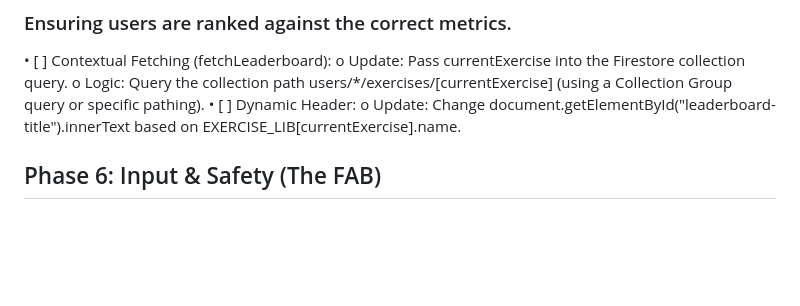
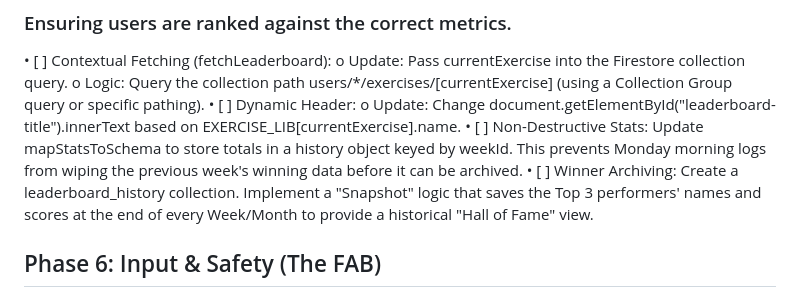
Before and after one commit to woodmanjames87-code/pushup-tracker, a Markdown page: ExpansionMasterBlueprint.md, the part around the change. Rendered like a GitHub page; blank space fills up the shorter version.

Commit message:
Revise DailyGrind Expansion Master Blueprint structure

```diff
--- a/ExpansionMasterBlueprint.md
+++ b/ExpansionMasterBlueprint.md
@@ -58,6 +58,8 @@
       o	Logic: Query the collection path users/*/exercises/[currentExercise] (using a Collection Group query or specific pathing).
 •	[ ] Dynamic Header:
       o	Update: Change document.getElementById("leaderboard-title").innerText based on EXERCISE_LIB[currentExercise].name.
+•     [ ] Non-Destructive Stats: Update mapStatsToSchema to store totals in a history object keyed by weekId. This prevents Monday morning logs from wiping the previous week's winning data before it can be archived.
+•     [ ] Winner Archiving: Create a leaderboard_history collection. Implement a "Snapshot" logic that saves the Top 3 performers' names and scores at the end of every Week/Month to provide a historical "Hall of Fame" view.
 
 ## Phase 6: Input & Safety (The FAB)
 
```
